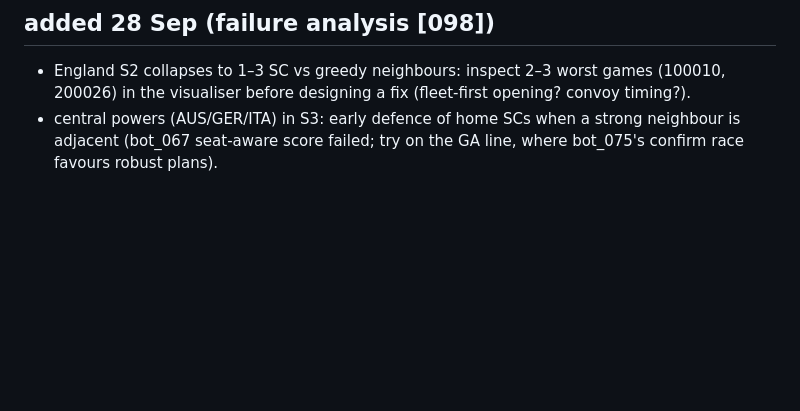
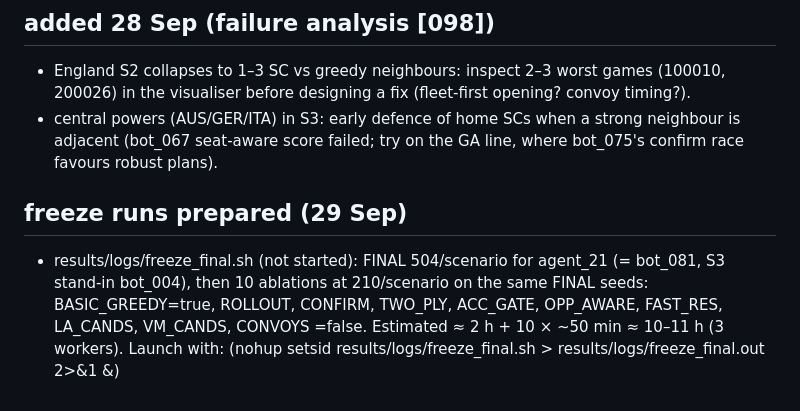
Before and after one commit to EvanCXCheng/3011-Project, a Markdown page: BACKLOG.md, the part around the change. Drawn GitHub-style; blank space fills up the shorter version.

Commit message:
freeze runs script prepared (not started)
Co-Authored-By: Claude Opus 5.5 <noreply@anthropic.com>

```diff
--- a/BACKLOG.md
+++ b/BACKLOG.md
@@ -112,3 +112,9 @@ Ideas queued per family, top = next. Mark items `[done bot_NNN]` or `[dropped: r
   before designing a fix (fleet-first opening? convoy timing?).
 - central powers (AUS/GER/ITA) in S3: early defence of home SCs when a strong neighbour is adjacent (bot_067 seat-aware
   score failed; try on the GA line, where bot_075's confirm race favours robust plans).
+
+## freeze runs prepared (29 Sep)
+- results/logs/freeze_final.sh (not started): FINAL 504/scenario for agent_21 (= bot_081, S3 stand-in bot_004), then
+  10 ablations at 210/scenario on the same FINAL seeds: BASIC_GREEDY=true, ROLLOUT, CONFIRM, TWO_PLY, ACC_GATE,
+  OPP_AWARE, FAST_RES, LA_CANDS, VM_CANDS, CONVOYS =false. Estimated ≈ 2 h + 10 × ~50 min ≈ 10–11 h (3 workers).
+  Launch with: (nohup setsid results/logs/freeze_final.sh > results/logs/freeze_final.out 2>&1 &)
```
